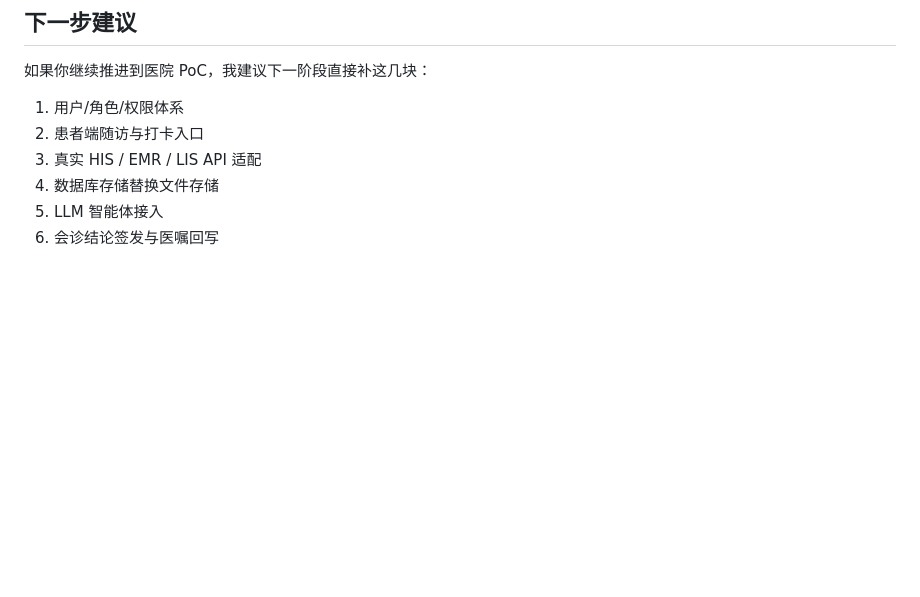
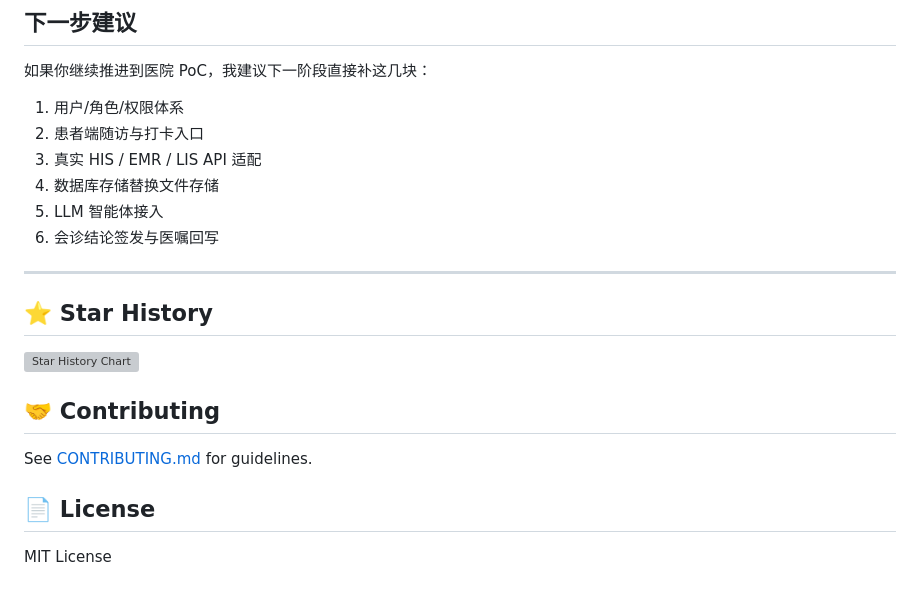
Before and after one commit to MoKangMedical/chronicdiseasemanagement, a Markdown page: README.md, the part around the change. Drawn GitHub-style; blank space fills up the shorter version; grey boxes are pictures that could not be loaded.

Commit message:
docs: CONTRIBUTING.md + star history badge

```diff
--- a/README.md
+++ b/README.md
@@ -413,3 +413,17 @@ curl -X POST http://localhost:3010/api/mdt-meetings/<meetingId>/close \
 4. 数据库存储替换文件存储
 5. LLM 智能体接入
 6. 会诊结论签发与医嘱回写
+
+---
+
+## ⭐ Star History
+
+[![Star History Chart](https://api.star-history.com/svg?repos=MoKangMedical/chronicdiseasemanagement&type=Date)](https://star-history.com/#MoKangMedical/chronicdiseasemanagement&Date)
+
+## 🤝 Contributing
+
+See [CONTRIBUTING.md](CONTRIBUTING.md) for guidelines.
+
+## 📄 License
+
+MIT License
```
Also changed, not shown: CONTRIBUTING.md (added, +36 -0 lines).
